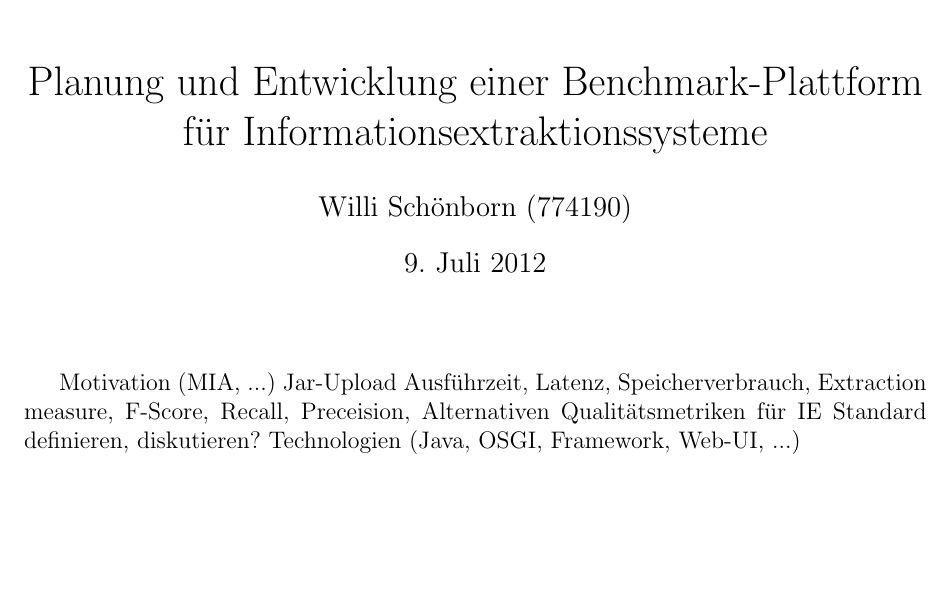
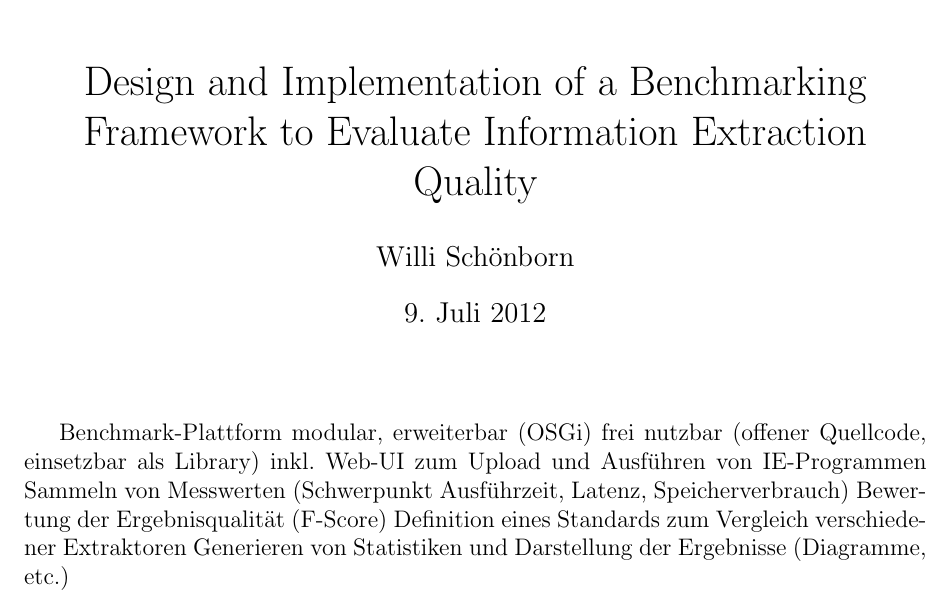
Before and after one commit to whiskeysierra/banshie, a LaTeX document (jarvis-docs/src/main/latex/expose/expose.tex): part of the page, cut at the place of the change, the shorter picture padded with empty space. Compiled offline with pdfLaTeX.

```diff
--- a/jarvis-docs/src/main/latex/expose/expose.tex
+++ b/jarvis-docs/src/main/latex/expose/expose.tex
@@ -12,8 +12,8 @@
 \usepackage{booktabs}
 
 \bibliography{expose}
-\title{Planung und Entwicklung einer Benchmark-Plattform für Informationsextraktionssysteme}
-\author{Willi Schönborn (774190)}
+\title{Design and Implementation of a Benchmarking Framework to Evaluate Information Extraction Quality}
+\author{Willi Schönborn}
 \date{\today}
 \begin{document}
 
@@ -23,13 +23,14 @@
 \maketitle
 \end{figure}
 
-Motivation (MIA, ...)
-Jar-Upload
-Ausführzeit, Latenz, Speicherverbrauch,
-Extraction measure, F-Score, Recall, Preceision, Alternativen
-Qualitätsmetriken für IE
-Standard definieren, diskutieren?
-Technologien (Java, OSGI, Framework, Web-UI, ...)
+Benchmark-Plattform
+modular, erweiterbar (OSGi)
+frei nutzbar (offener Quellcode, einsetzbar als Library)
+inkl. Web-UI zum Upload und Ausführen von IE-Programmen
+Sammeln von Messwerten (Schwerpunkt Ausführzeit, Latenz, Speicherverbrauch)
+Bewertung der Ergebnisqualität (F-Score)
+Definition eines Standards zum Vergleich verschiedener Extraktoren
+Generieren von Statistiken und Darstellung der Ergebnisse (Diagramme, etc.)
 
 \newpage
 \nocite{*}
```
Also changed, not shown: 4 other files.
